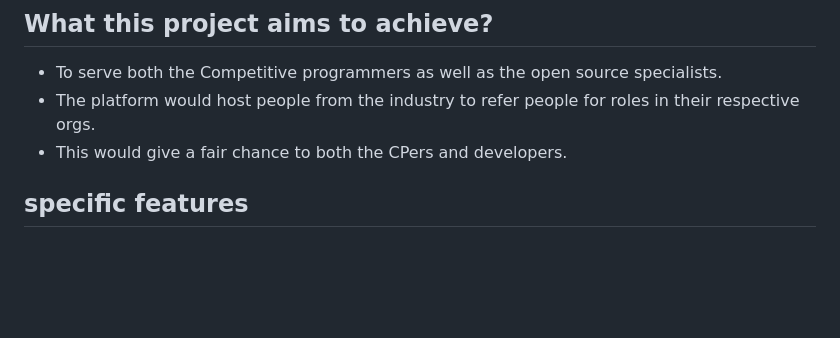
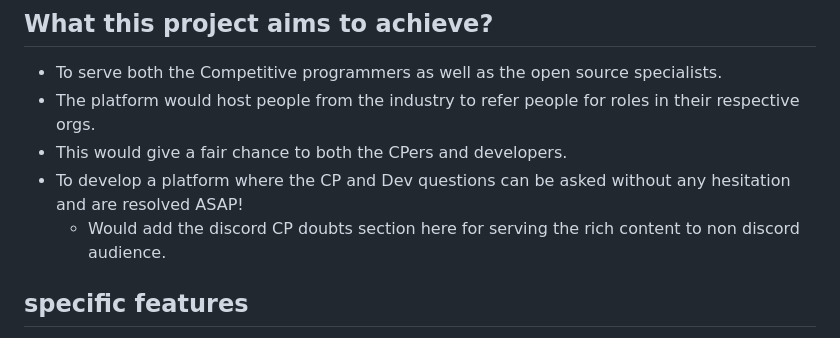
Before and after one commit to ACodeDaily/AcodeDaily, a Markdown page: README.md, the part around the change. Rendered like a GitHub page; blank space fills up the shorter version.

Commit message:
Update README.md
added a missing aim.

```diff
--- a/README.md
+++ b/README.md
@@ -21,6 +21,9 @@ The repo contains 3 decoupled components i.e. Interaction has been limited via a
   - To serve both the Competitive programmers as well as the open source specialists.
   - The platform would host people from the industry to refer people for roles in their respective orgs.
   - This would give a fair chance to both the CPers and developers.
+  - To develop a platform where the CP and Dev questions can be asked without any hesitation and are resolved ASAP!
+      - Would add the discord CP doubts section here for serving the rich content to non discord audience.
+
 
 
 ## specific features
```
